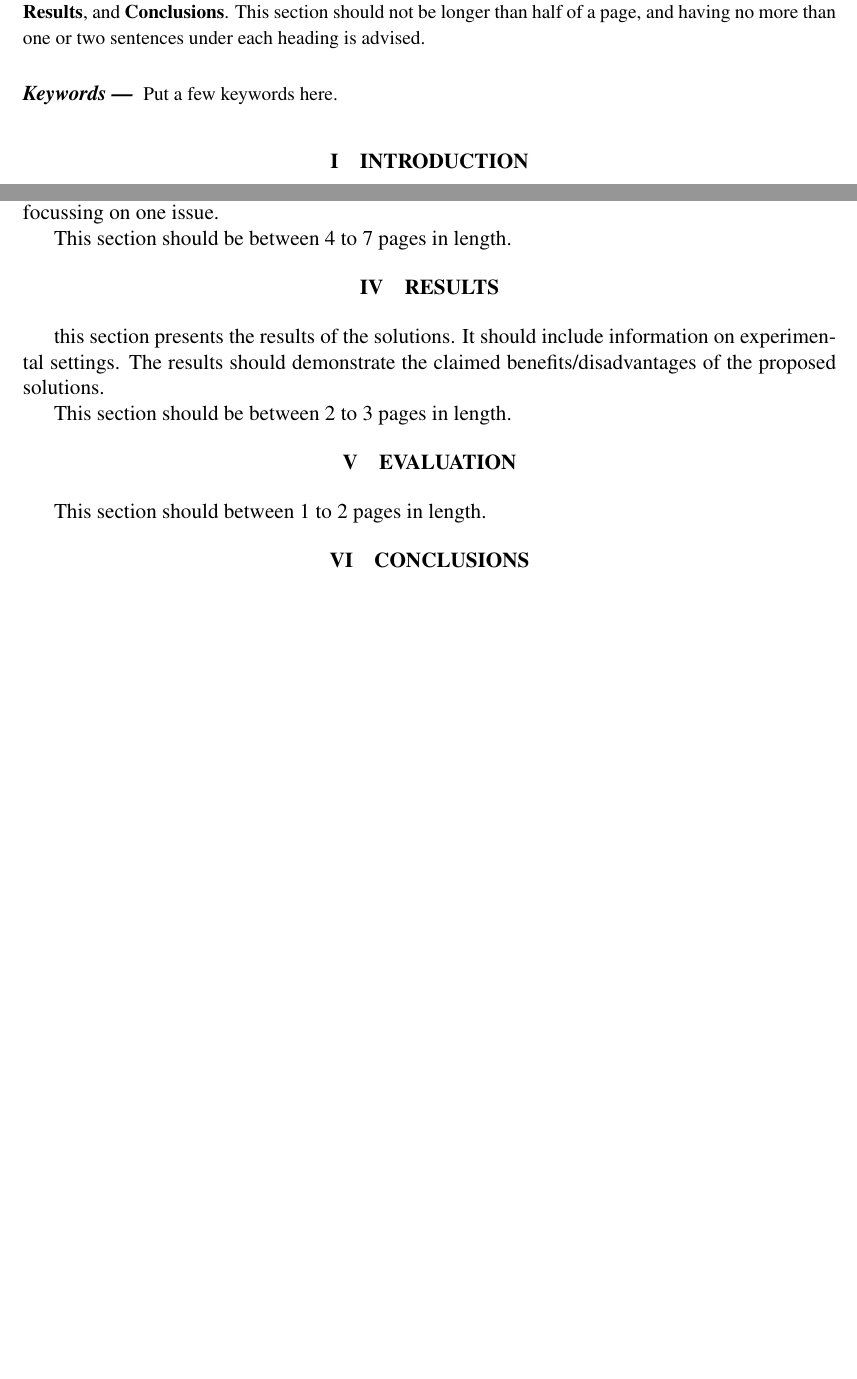
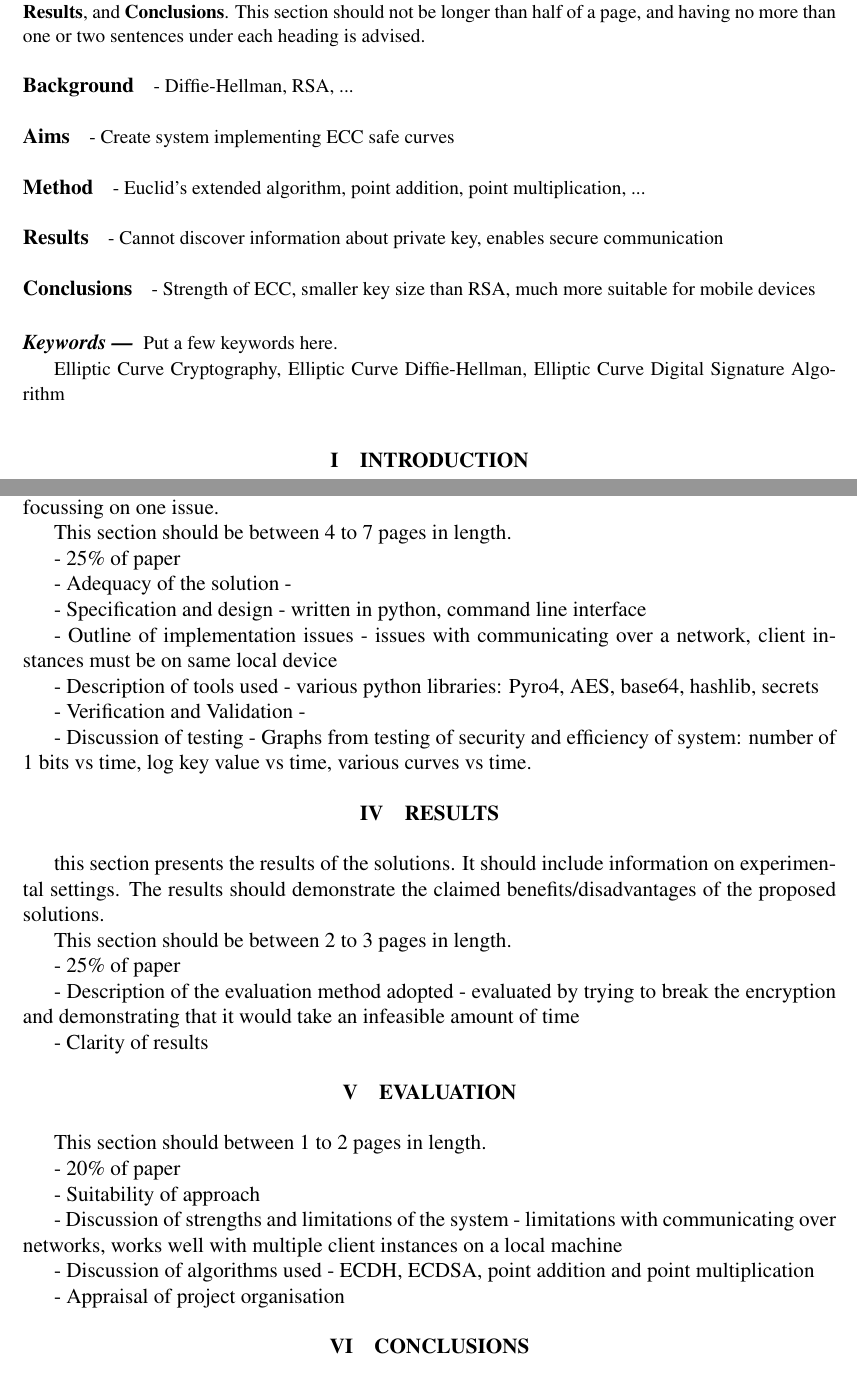
Before and after one commit to ThomasB123/ecc, a LaTeX paper (projectpaper.tex): two parts of pages 1 and 2 of 3 before the commit and two parts of pages 1 and 3 of 4 after it, joined at a grey line, cut so that both start at the same text, the shorter picture padded with empty space. The pictures show the PDF file projectpaper.pdf that the author committed with the source.

Commit message:
added rough structure to final paper

```diff
--- a/projectpaper.tex
+++ b/projectpaper.tex
@@ -22,10 +23,28 @@
 These instructions give you guidelines for preparing the final paper.  DO NOT change any settings, such as margins and font sizes.  Just use this as a template and modify the contents into your final paper.  Do not cite references in the abstract.
 
 The abstract must be a Structured Abstract with the headings {\bf Context/Background}, {\bf Aims}, {\bf Method}, {\bf Results}, and {\bf Conclusions}.  This section should not be longer than half of a page, and having no more than one or two sentences under each heading is advised.
+
+\paragraph{Background} -
+Diffie-Hellman, RSA, ...
+
+\paragraph{Aims} -
+Create system implementing ECC safe curves
+
+\paragraph{Method} -
+Euclid's extended algorithm, point addition, point multiplication, ...
+
+\paragraph{Results} -
+Cannot discover information about private key, enables secure communication
+
+\paragraph{Conclusions} -
+Strength of ECC, smaller key size than RSA, much more suitable for mobile devices
+
 \end{abstract}
 
 \begin{keywords}
 Put a few keywords here.
+
+Elliptic Curve Cryptography, Elliptic Curve Diffie-Hellman, Elliptic Curve Digital Signature Algorithm
 \end{keywords}
 
 \section{Introduction}
@@ -66,15 +101,45 @@ This section presents the solutions to the problems in detail.  The design and i
 
 This section should be between 4 to 7 pages in length.
 
+- 25\% of paper
+
+- Adequacy of the solution -
+
+- Specification and design - written in python, command line interface
+
+- Outline of implementation issues - issues with communicating over a network, client instances must be on same local device
+
+- Description of tools used - various python libraries: Pyro4, AES, base64, hashlib, secrets
+
+- Verification and Validation -
+
+- Discussion of testing - Graphs from testing of security and efficiency of system: number of 1 bits vs time, log key value vs time, various curves vs time.
+
 \section{Results}
 
 this section presents the results of the solutions.  It should include information on experimental settings.  The results should demonstrate the claimed benefits/disadvantages of the proposed solutions.
 
 This section should be between 2 to 3 pages in length.
 
+- 25\% of paper
+
+- Description of the evaluation method adopted - evaluated by trying to break the encryption and demonstrating that it would take an infeasible amount of time
+
+- Clarity of results
+
 \section{Evaluation}
 
 This section should between 1 to 2 pages in length.
+
+- 20\% of paper
+
+- Suitability of approach
+
+- Discussion of strengths and limitations of the system - limitations with communicating over networks, works well with multiple client instances on a local machine
+
+- Discussion of algorithms used - ECDH, ECDSA, point addition and point multiplication
+
+- Appraisal of project organisation
 
 \section{Conclusions}
 
@@ -98,3 +163,4 @@ VI. & Conclusions & 1 \\ \hline
 \end{tabular}
 \end{table}
 
+- 5\% of paper
```
Also changed, not shown: projectpaper.pdf, projectpaper.tex (26 more changed lines).
